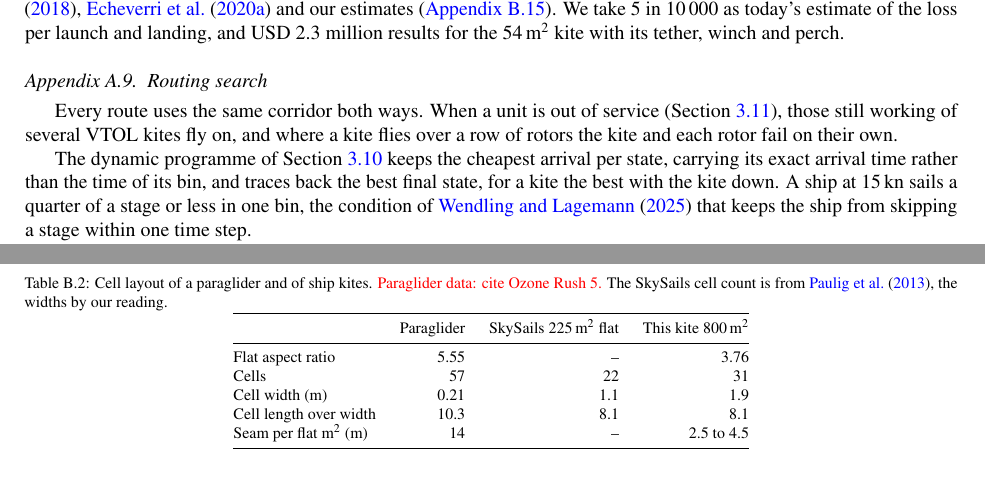
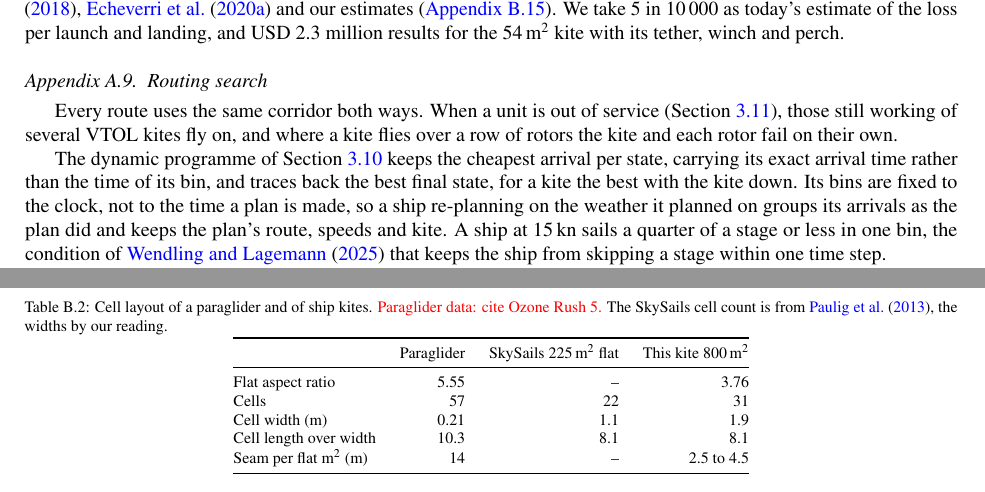
Before and after one commit to 1-Bart-1/WindShipOpt.jl, a LaTeX paper (paper/main.tex, which reads paper/sections/model_details.tex): two parts of pages 53 and 59 of 106 before the commit and two parts of pages 53 and 60 of 106 after it, joined at a grey line, cut so that both start at the same text. Compiled offline with pdfLaTeX.

Commit message:
fix(router): align the plan's time bins to the clock
A ship sailing a forecast re-plans every 24 hours. Its time bins were
counted from the moment of each plan, so a plan made later on the same
weather grouped arrivals differently and could pick other speeds. On a
long open-sea edge that shifts the kite's samples and moves a flight end
by a whole sample. Bins now sit on the clock, so a re-plan on unchanged
weather keeps the plan's route, speeds and kite.

The 800 m2 kite ship's routing setup is now one test helper instead of
three copies.

Co-Authored-By: Claude Opus 5.5 <noreply@anthropic.com>

```diff
--- a/paper/sections/model_details.tex
+++ b/paper/sections/model_details.tex
@@ -273,7 +273,7 @@ of the force of a lone kite, with $C$ the force of a lone kite over the dynamic
 
 Every route uses the same corridor both ways. When a unit is out of service (\cref{sec:cost_model}), those still working of several VTOL kites fly on, and where a kite flies over a row of rotors the kite and each rotor fail on their own.
 
-The dynamic programme of \cref{sec:routing} keeps the cheapest arrival per state, carrying its exact arrival time rather than the time of its bin, and traces back the best final state, for a kite the best with the kite down. A ship at \SI{15}{kn} sails a quarter of a stage or less in one bin, the condition of \citet{wendling2025} that keeps the ship from skipping a stage within one time step.
+The dynamic programme of \cref{sec:routing} keeps the cheapest arrival per state, carrying its exact arrival time rather than the time of its bin, and traces back the best final state, for a kite the best with the kite down. Its bins are fixed to the clock, not to the time a plan is made, so a ship re-planning on the weather it planned on groups its arrivals as the plan did and keeps the plan's route, speeds and kite. A ship at \SI{15}{kn} sails a quarter of a stage or less in one bin, the condition of \citet{wendling2025} that keeps the ship from skipping a stage within one time step.
 
 Where the engine cannot give the thrust for the step's speed, the ship slows there to the highest speed it can hold. Which speeds it can hold depends on the kite's state when the step begins: with the kite down, they are those it holds with the kite stowed, and a flying kite sets the speed only where none of those holds; with the kite up, they include speeds that only a flying kite makes. A ship that launches during a step thus keeps the speeds of its stowed kite until the next step, and a ship whose kite cannot launch can still sail any step it holds a speed on with the kite stowed. Where no speed down to \SI{4}{kn} holds, the step is removed.
 
```
Also changed, not shown: 2 other files.
